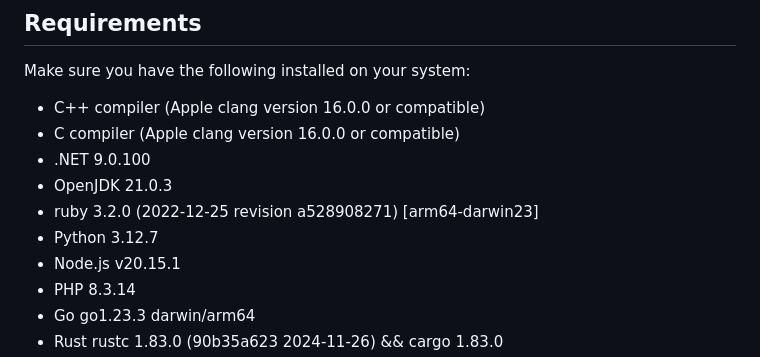
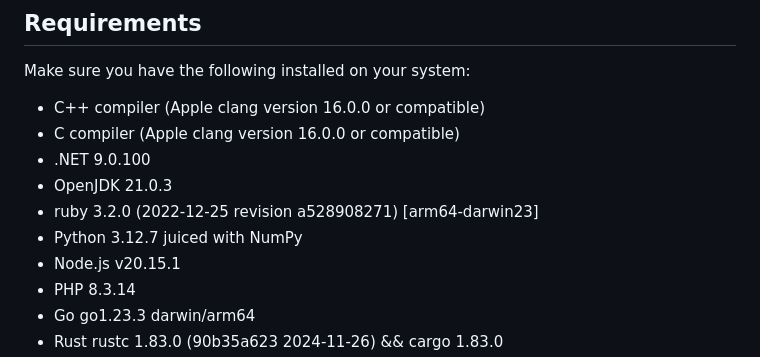
Before and after one commit to Skipper-116/langbench, a Markdown page: README.md, the part around the change. Drawn GitHub-style.

Commit message:
chore: python juiced

```diff
--- a/README.md
+++ b/README.md
@@ -86,7 +86,7 @@ Make sure you have the following installed on your system:
 * .NET 9.0.100
 * OpenJDK 21.0.3
 * ruby 3.2.0 (2022-12-25 revision a528908271) [arm64-darwin23]
-* Python 3.12.7
+* Python 3.12.7 juiced with NumPy
 * Node.js v20.15.1
 * PHP 8.3.14
 * Go go1.23.3 darwin/arm64
```
